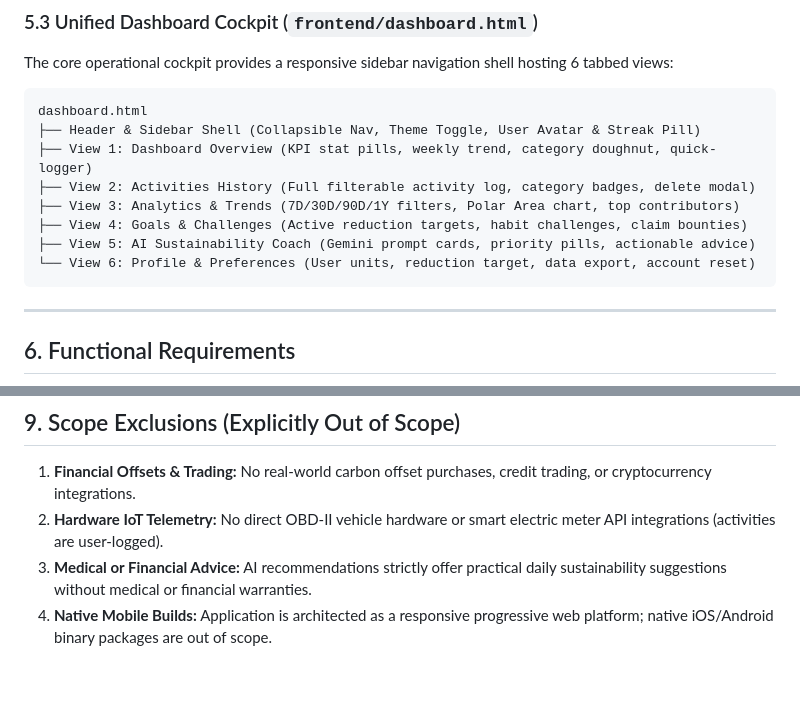
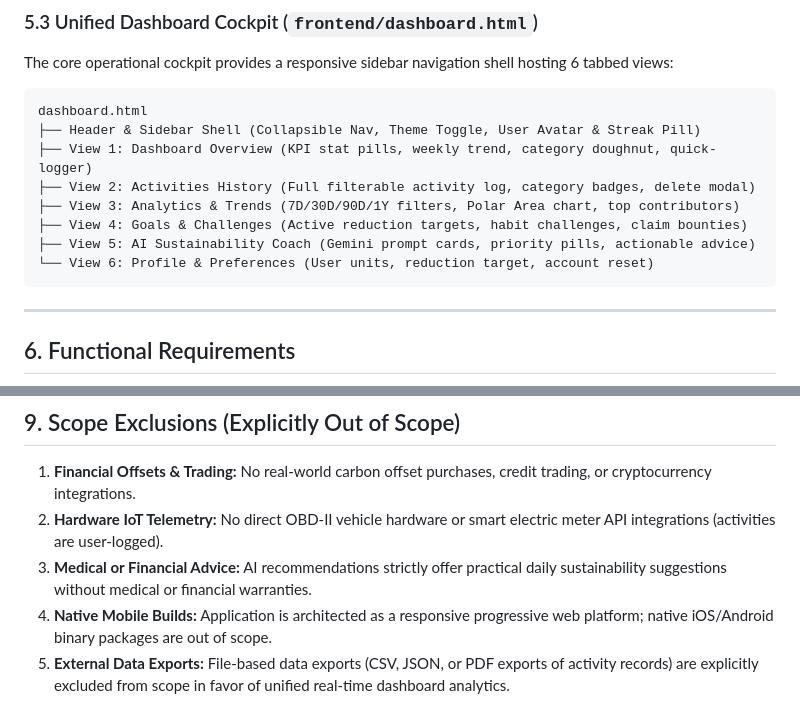
Before and after one commit to SuyashBorse/Intelligent-Sustainability-Assistant-and-Carbon-Tracker, a Markdown page: documents/PRD.md, 2 parts joined by grey strips. Rendered like a GitHub page; blank space fills up the shorter version.

Commit message:
docs: remove data export feature and mark as out-of-scope in PRD

````diff
--- a/documents/PRD.md
+++ b/documents/PRD.md
@@ -155,7 +155,7 @@ dashboard.html
 ├── View 3: Analytics & Trends (7D/30D/90D/1Y filters, Polar Area chart, top contributors)
 ├── View 4: Goals & Challenges (Active reduction targets, habit challenges, claim bounties)
 ├── View 5: AI Sustainability Coach (Gemini prompt cards, priority pills, actionable advice)
-└── View 6: Profile & Preferences (User units, reduction target, data export, account reset)
+└── View 6: Profile & Preferences (User units, reduction target, account reset)
 ```
 
 ---
@@ -375,3 +375,4 @@ The Gemini integration strictly enforces a structured JSON response schema:
 2. **Hardware IoT Telemetry:** No direct OBD-II vehicle hardware or smart electric meter API integrations (activities are user-logged).
 3. **Medical or Financial Advice:** AI recommendations strictly offer practical daily sustainability suggestions without medical or financial warranties.
 4. **Native Mobile Builds:** Application is architected as a responsive progressive web platform; native iOS/Android binary packages are out of scope.
+5. **External Data Exports:** File-based data exports (CSV, JSON, or PDF exports of activity records) are explicitly excluded from scope in favor of unified real-time dashboard analytics.
````
